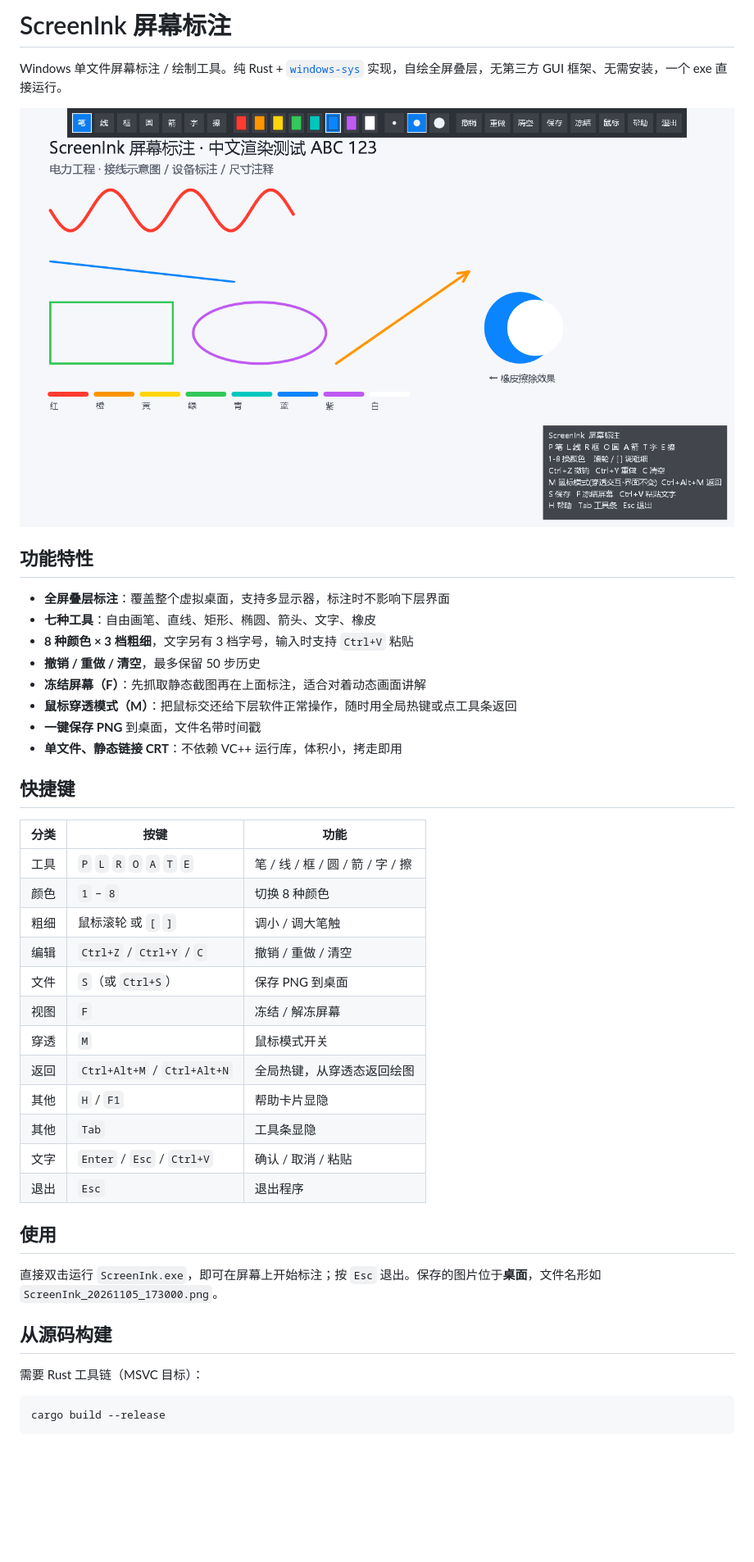
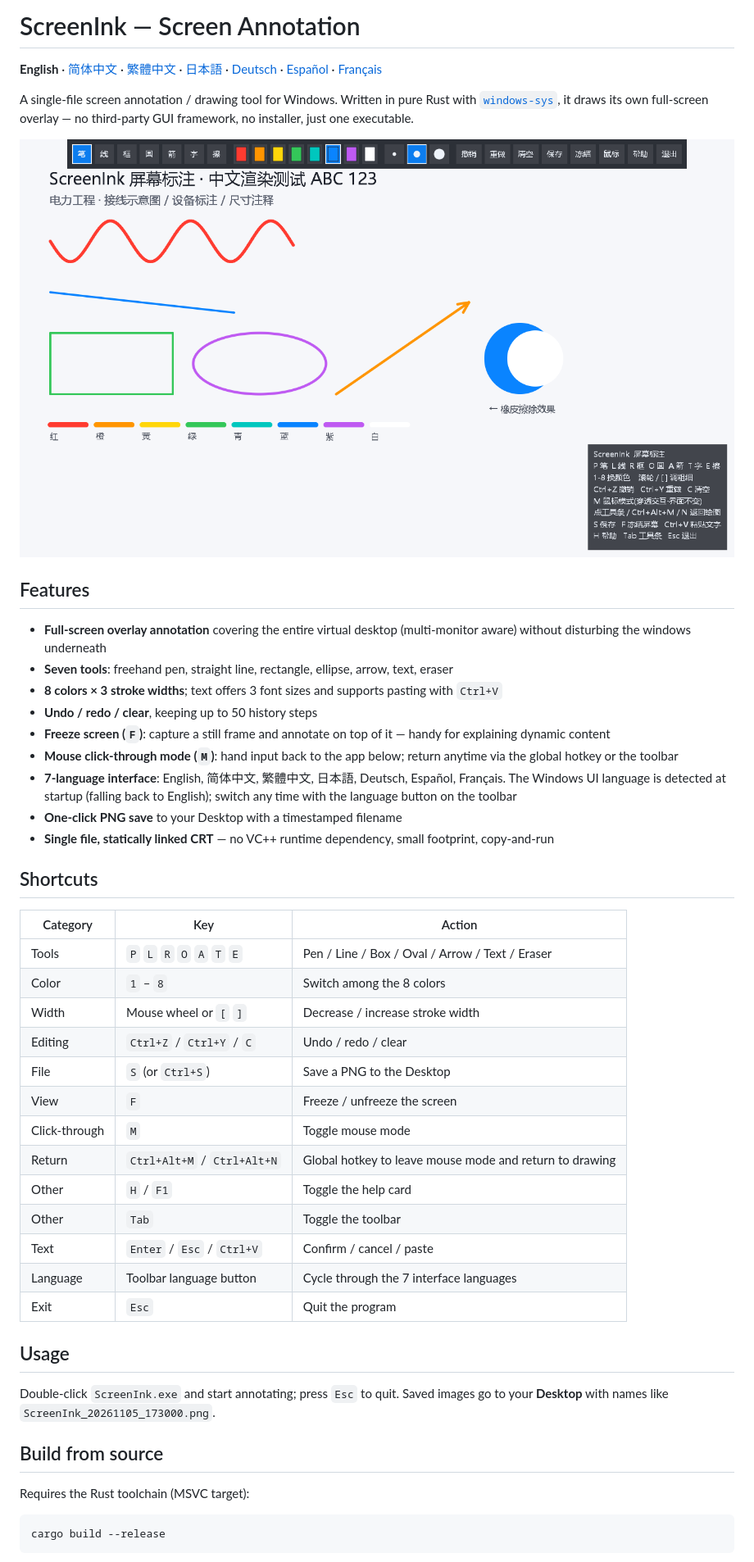
Before and after one commit to inwikipedia/screenink, a Markdown page: README.md, the part around one of its changes. Shown at 82% size. GitHub-like rendering; pictures changed too: preview.png; blank space fills up the shorter version.

````diff
--- a/README.md
+++ b/README.md
@@ -1,44 +1,48 @@
-# ScreenInk 屏幕标注
+# ScreenInk — Screen Annotation
 
-Windows 单文件屏幕标注 / 绘制工具。纯 Rust + [`windows-sys`](https://crates.io/crates/windows-sys) 实现，自绘全屏叠层，无第三方 GUI 框架、无需安装，一个 exe 直接运行。
+**English** · [简体中文](README.zh-CN.md) · [繁體中文](README.zh-TW.md) · [日本語](README.ja.md) · [Deutsch](README.de.md) · [Español](README.es.md) · [Français](README.fr.md)
 
-![ScreenInk 预览](preview.png)
+A single-file screen annotation / drawing tool for Windows. Written in pure Rust with [`windows-sys`](https://crates.io/crates/windows-sys), it draws its own full-screen overlay — no third-party GUI framework, no installer, just one executable.
 
-## 功能特性
+![ScreenInk preview](preview.png)
 
-- **全屏叠层标注**：覆盖整个虚拟桌面，支持多显示器，标注时不影响下层界面
-- **七种工具**：自由画笔、直线、矩形、椭圆、箭头、文字、橡皮
-- **8 种颜色 × 3 档粗细**，文字另有 3 档字号，输入时支持 `Ctrl+V` 粘贴
-- **撤销 / 重做 / 清空**，最多保留 50 步历史
-- **冻结屏幕（F）**：先抓取静态截图再在上面标注，适合对着动态画面讲解
-- **鼠标穿透模式（M）**：把鼠标交还给下层软件正常操作，随时用全局热键或点工具条返回
-- **一键保存 PNG** 到桌面，文件名带时间戳
-- **单文件、静态链接 CRT**：不依赖 VC++ 运行库，体积小，拷走即用
+## Features
 
-## 快捷键
+- **Full-screen overlay annotation** covering the entire virtual desktop (multi-monitor aware) without disturbing the windows underneath
+- **Seven tools**: freehand pen, straight line, rectangle, ellipse, arrow, text, eraser
+- **8 colors × 3 stroke widths**; text offers 3 font sizes and supports pasting with `Ctrl+V`
+- **Undo / redo / clear**, keeping up to 50 history steps
+- **Freeze screen (`F`)**: capture a still frame and annotate on top of it — handy for explaining dynamic content
+- **Mouse click-through mode (`M`)**: hand input back to the app below; return anytime via the global hotkey or the toolbar
+- **7-language interface**: English, 简体中文, 繁體中文, 日本語, Deutsch, Español, Français. The Windows UI language is detected at startup (falling back to English); switch any time with the language button on the toolbar
+- **One-click PNG save** to your Desktop with a timestamped filename
+- **Single file, statically linked CRT** — no VC++ runtime dependency, small footprint, copy-and-run
 
-| 分类 | 按键 | 功能 |
+## Shortcuts
+
+| Category | Key | Action |
 | --- | --- | --- |
-| 工具 | `P` `L` `R` `O` `A` `T` `E` | 笔 / 线 / 框 / 圆 / 箭 / 字 / 擦 |
-| 颜色 | `1` – `8` | 切换 8 种颜色 |
-| 粗细 | 鼠标滚轮 或 `[` `]` | 调小 / 调大笔触 |
-| 编辑 | `Ctrl+Z` / `Ctrl+Y` / `C` | 撤销 / 重做 / 清空 |
-| 文件 | `S`（或 `Ctrl+S`） | 保存 PNG 到桌面 |
-| 视图 | `F` | 冻结 / 解冻屏幕 |
-| 穿透 | `M` | 鼠标模式开关 |
-| 返回 | `Ctrl+Alt+M` / `Ctrl+Alt+N` | 全局热键，从穿透态返回绘图 |
-| 其他 | `H` / `F1` | 帮助卡片显隐 |
-| 其他 | `Tab` | 工具条显隐 |
-| 文字 | `Enter` / `Esc` / `Ctrl+V` | 确认 / 取消 / 粘贴 |
-| 退出 | `Esc` | 退出程序 |
+| Tools | `P` `L` `R` `O` `A` `T` `E` | Pen / Line / Box / Oval / Arrow / Text / Eraser |
+| Color | `1` – `8` | Switch among the 8 colors |
+| Width | Mouse wheel or `[` `]` | Decrease / increase stroke width |
+| Editing | `Ctrl+Z` / `Ctrl+Y` / `C` | Undo / redo / clear |
+| File | `S` (or `Ctrl+S`) | Save a PNG to the Desktop |
+| View | `F` | Freeze / unfreeze the screen |
+| Click-through | `M` | Toggle mouse mode |
+| Return | `Ctrl+Alt+M` / `Ctrl+Alt+N` | Global hotkey to leave mouse mode and return to drawing |
+| Other | `H` / `F1` | Toggle the help card |
+| Other | `Tab` | Toggle the toolbar |
+| Text | `Enter` / `Esc` / `Ctrl+V` | Confirm / cancel / paste |
+| Language | Toolbar language button | Cycle through the 7 interface languages |
+| Exit | `Esc` | Quit the program |
 
-## 使用
+## Usage
 
-直接双击运行 `ScreenInk.exe`，即可在屏幕上开始标注；按 `Esc` 退出。保存的图片位于**桌面**，文件名形如 `ScreenInk_20261105_173000.png`。
+Double-click `ScreenInk.exe` and start annotating; press `Esc` to quit. Saved images go to your **Desktop** with names like `ScreenInk_20261105_173000.png`.
 
-## 从源码构建
+## Build from source
 
-需要 Rust 工具链（MSVC 目标）：
+Requires the Rust toolchain (MSVC target):
 
 ```bash
 cargo build --release
````
Also changed, not shown: other parts of README.md (+16 -15 lines), README.de.md (added, +80 -0 lines), README.es.md (added, +80 -0 lines), README.fr.md (added, +80 -0 lines), README.ja.md (added, +80 -0 lines), README.zh-CN.md (added, +80 -0 lines), README.zh-TW.md (added, +80 -0 lines), 5 other files.
